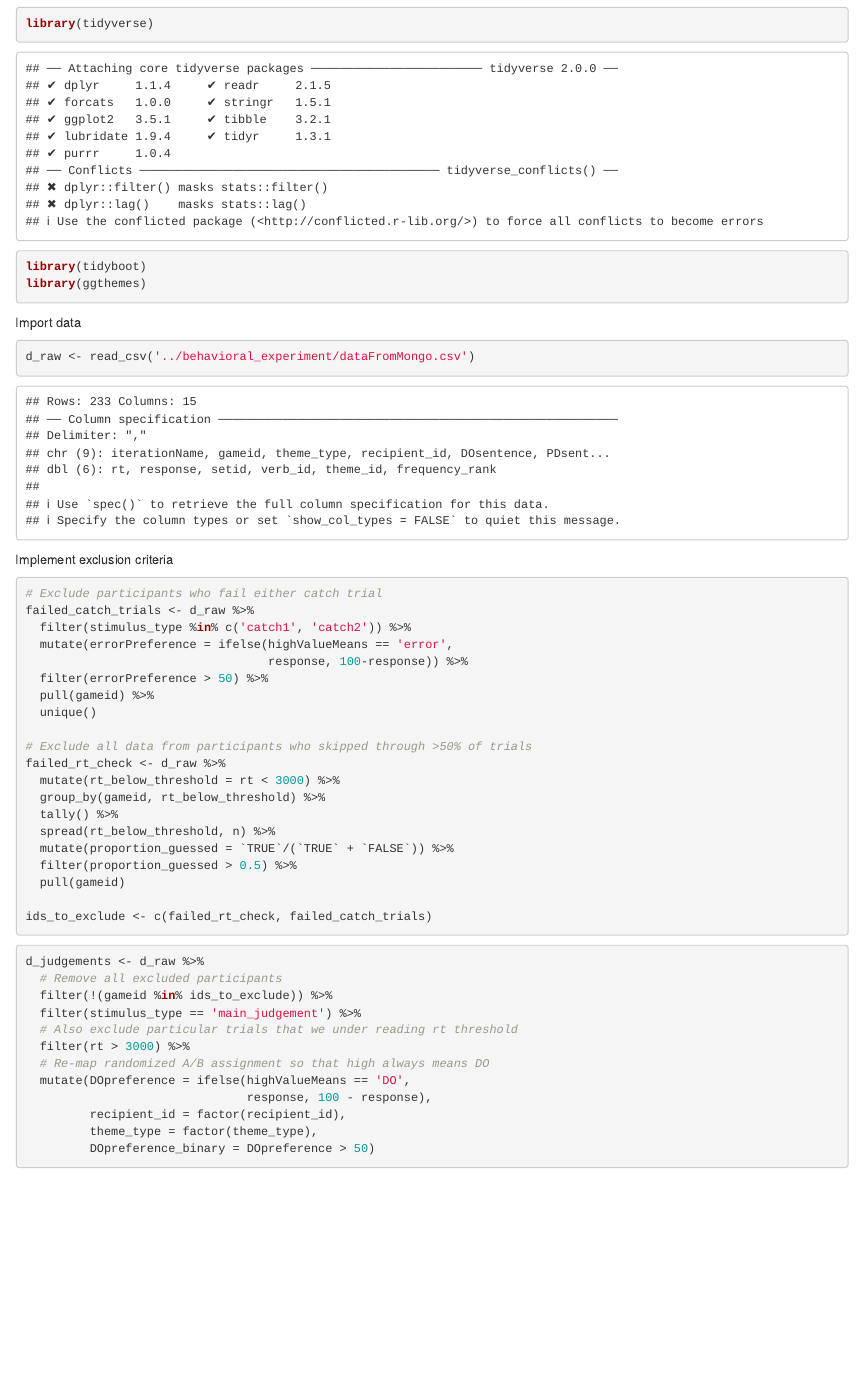
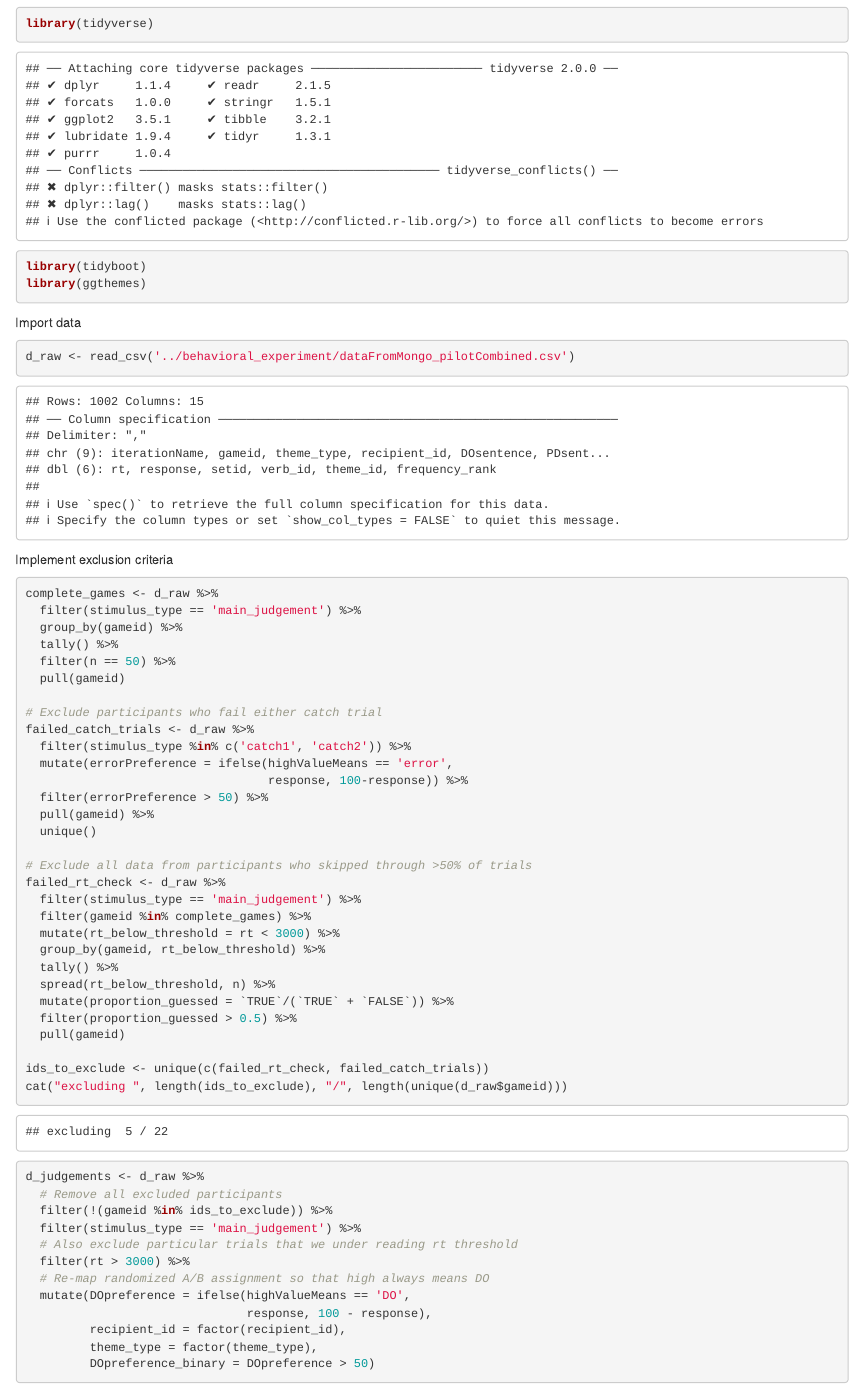
Before and after one commit to taka-yamakoshi/neural_constructions, an R Markdown document (analysis/behavioral.Rmd): the page in a window 1100 px wide, from 60 px down. Rendered offline with R 4.5, knitr and Pandoc, with nearby package versions; some code elsewhere in the file could not run offline.

Commit message:
write out # of participants & # of exclusions

````diff
--- a/analysis/behavioral.Rmd
+++ b/analysis/behavioral.Rmd
@@ -12,12 +12,19 @@ library(ggthemes)
 Import data
 
 ```{r}
-d_raw <- read_csv('../behavioral_experiment/dataFromMongo.csv')
+d_raw <- read_csv('../behavioral_experiment/dataFromMongo_pilotCombined.csv')
 ```
 
 Implement exclusion criteria
 
 ```{r}
+complete_games <- d_raw %>%
+  filter(stimulus_type == 'main_judgement') %>%
+  group_by(gameid) %>%
+  tally() %>%
+  filter(n == 50) %>%
+  pull(gameid)
+
 # Exclude participants who fail either catch trial
 failed_catch_trials <- d_raw %>%
   filter(stimulus_type %in% c('catch1', 'catch2')) %>%
@@ -29,6 +36,8 @@ failed_catch_trials <- d_raw %>%
 
 # Exclude all data from participants who skipped through >50% of trials
 failed_rt_check <- d_raw %>%
+  filter(stimulus_type == 'main_judgement') %>%
+  filter(gameid %in% complete_games) %>%
   mutate(rt_below_threshold = rt < 3000) %>%
   group_by(gameid, rt_below_threshold) %>%
   tally() %>%
@@ -37,7 +46,8 @@ failed_rt_check <- d_raw %>%
   filter(proportion_guessed > 0.5) %>%
   pull(gameid)
 
-ids_to_exclude <- c(failed_rt_check, failed_catch_trials)
+ids_to_exclude <- unique(c(failed_rt_check, failed_catch_trials))
+cat("excluding ", length(ids_to_exclude), "/", length(unique(d_raw$gameid)))
 ```
 
 ```{r}
````
Also changed, not shown: analysis/behavioral.Rmd (5 more changed lines).
